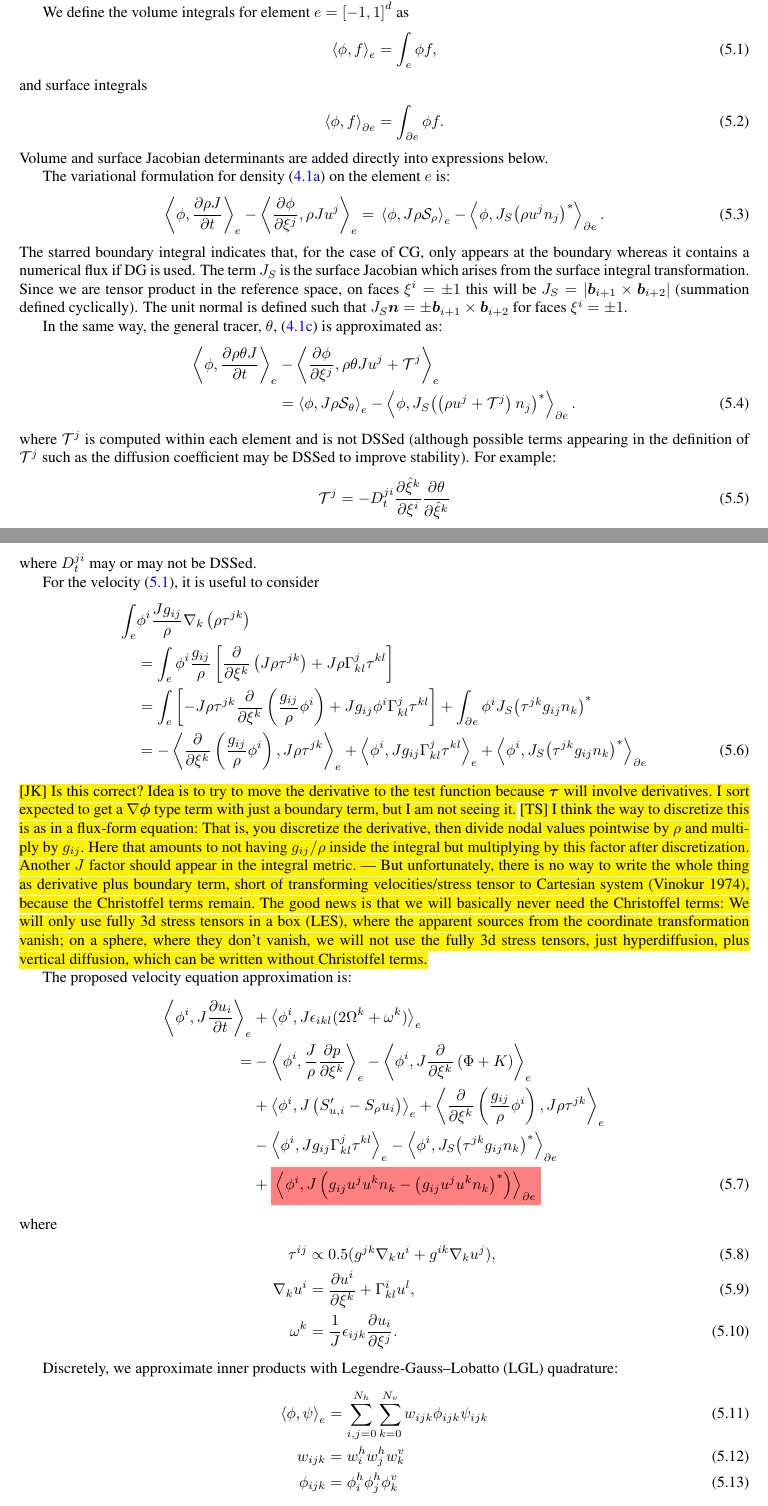
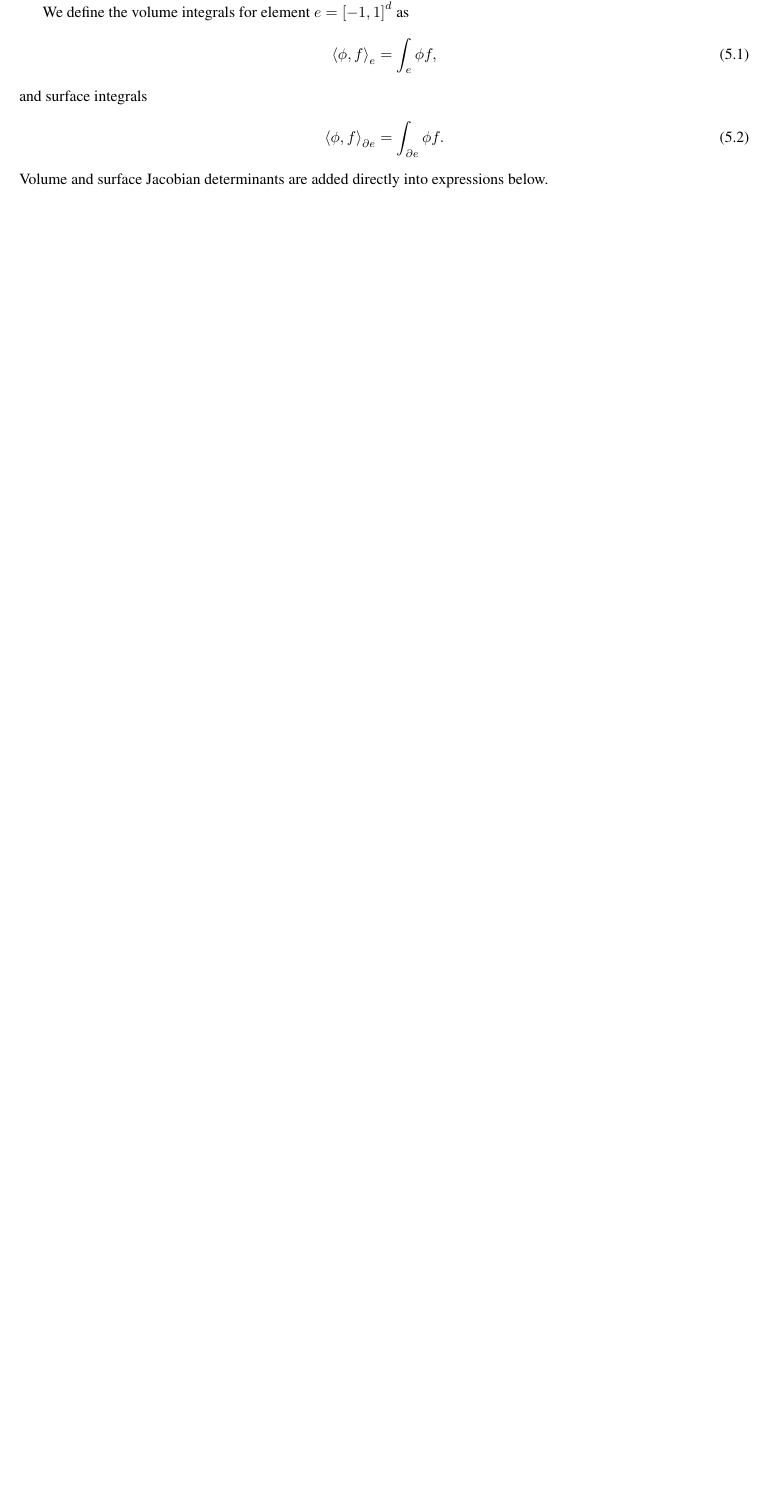
Before and after one commit to CliMA/Design-Docs, a LaTeX thesis (CLIMA-numerics/Numerics.tex): two parts of pages 34 and 35 of 48 before the commit and part of page 34 of 47 after it, the two joined at a grey line, cut so that both start at the same text, the shorter picture padded with empty space. Compiled offline with pdfLaTeX.

Commit message:
Remove stale numerics stuff

```diff
--- a/CLIMA-numerics/Numerics.tex
+++ b/CLIMA-numerics/Numerics.tex
@@ -2346,130 +2346,6 @@ and surface integrals
 \end{align}
 Volume and surface Jacobian determinants are added directly into expressions below.
 
-The variational formulation for density \eqref{e:equations_coord_hor_vert:density} on the element $e$ is:
-%\begin{subequations}
-\begin{align}
-   \inner{\phi}{\frac{\partial \rho J}{\partial t}}_{e}
-   -
-   \inner{\frac{\partial \phi}{\partial \xi^j}}
-   {\rho J u^j}_{e}
-    =&\; \inner{\phi}{J\rho \mathcal{S}_\rho}_{e}
-    - \inner{\phi}{J_{S} {\left(\rho u^j n_j\right)}^*}_{\partial e}.
-\end{align}
-The starred boundary integral indicates that, for the case of CG, only appears at the boundary whereas it contains a numerical flux if DG is used.
-The term $J_{S}$ is the surface Jacobian which arises from the surface integral transformation.
-Since we are tensor product in the reference space, on faces $\xi^{i}=\pm 1$ this will be
-$J_{S} = |\vec{b}_{i+1} \times \vec{b}_{i+2}|$ (summation defined cyclically).
-The unit normal is defined such that $J_{S} \vec{n} = \pm \vec{b}_{i+1} \times \vec{b}_{i+2}$
-for faces $\xi^{i} = \pm 1$.
-
-In the same way, the general tracer, $\theta$, \eqref{e:equations_coord_hor_vert:theta} is approximated as:
-\begin{align}
-   \inner{\phi}{\frac{\partial \rho \theta J}{\partial t}}_{e}&
-   -
-   \inner{\frac{\partial \phi}{\partial \xi^j}}
-   {\rho \theta J u^j + \mathcal{T}^{j}}_{e}\nonumber\\
-    &= \inner{\phi}{J\rho \mathcal{S}_\theta}_{e}
-    - \inner{\phi}{J_{S}{\left(\left(\rho u^j + \mathcal{T}^{j}\right)n_{j}\right)}^*}_{\partial e}.
-\end{align}
-where $\mathcal{T}^j$ is computed within each element and is not DSSed (although possible terms appearing in the definition of $\mathcal{T}^j$ such as the diffusion coefficient may be DSSed to improve stability). For example:
-\begin{align}
-    \mathcal{T}^j = -D_t^{ji}\frac{\partial \hat{\xi}^k}{\partial \xi^i}\frac{\partial \theta}{\partial \hat{\xi}^k}
-\end{align}
-where $D_t^{ji}$ may or may not be DSSed.
-
-For the velocity \eqref{e:equations_coord_hor_vert:velocity}, it is useful to consider
-\begin{align}
-  \int_{e} &\phi^{i}\frac{Jg_{ij}}{\rho} \nabla_{k}\left(\rho \tau^{jk}\right)\nonumber\\
-  &=
-  \int_{e} \phi^{i}\frac{g_{ij}}{\rho}\left[
-  \frac{\partial}{\partial \xi^{k}}\left(J\rho\tau^{jk}\right)
-  +
-  J \rho \Gamma_{kl}^{j} \tau^{kl}
-  \right]\nonumber\\
-  &=
-  \int_{e} \left[-
-  J\rho\tau^{jk}
-  \frac{\partial}{\partial \xi^{k}}\left(
-  \frac{g_{ij}}{\rho}
-  \phi^{i}
-  \right)
-  +
-  Jg_{ij}\phi^{i} \Gamma_{kl}^{j} \tau^{kl}
-  \right]
-  +
-  \int_{\partial e }
-  \phi^{i} J_{S} {\left(\tau^{jk} g_{ij}n_{k}\right)}^{*}
-  \nonumber\\
-  &=
-  -\inner{
-  \frac{\partial}{\partial \xi^{k}}\left(
-  \frac{g_{ij}}{\rho}
-  \phi^{i}
-  \right)
-  }{
-  J\rho\tau^{jk}
-  }_{e}
-  +
-  \inner{\phi^{i}}{Jg_{ij} \Gamma_{kl}^{j} \tau^{kl}}_{e}
-  +
-  \inner{\phi^{i}}{J_{S} {\left(\tau^{jk} g_{ij}n_{k}\right)}^{*}}_{\partial e}
-\end{align}
-\hl{[JK] Is this correct? Idea is to try to move the derivative to the test function because ${\boldsymbol \tau}$ will involve derivatives.
-I sort expected to get a $\nabla \vec{\phi}$ type term with just a boundary term, but I am not seeing it.} \hl{[TS] I think the way to discretize this is as in a flux-form equation: That is, you discretize the derivative, then divide nodal values pointwise by $\rho$ and multiply by $g_{ij}$. Here that amounts to not having $g_{ij}/\rho$ inside the integral but multiplying by this factor after discretization. Another $J$ factor should appear in the integral metric. --- But unfortunately, there is no way to write the whole thing as derivative plus boundary term, short of transforming velocities/stress tensor to Cartesian system (Vinokur 1974), because the Christoffel terms remain. The good news is that we will basically never need the Christoffel terms: We will only use fully 3d stress tensors in a box (LES), where the apparent sources from the coordinate transformation vanish; on a sphere, where they don't vanish, we will not use the fully 3d stress tensors, just hyperdiffusion, plus vertical diffusion, which can be written without Christoffel terms.}
-
-The proposed velocity equation approximation is:
-\begin{align}\label{e:var_equations_coord_hor_vert_mome}
-    \inner{\phi^i}{J\frac{\partial  u_i}{\partial t}}_{e}&
-    + \inner{\phi^i}{J\epsilon_{ikl}(2\Omega^k + \omega^k)}_{e}
-    \nonumber\\
-    =&
-    -\inner{\phi^{i}}{\frac{J}{\rho}\frac{\partial p}{\partial \xi^k}}_{e}
-    - \inner{\phi^i}{ J \frac{\partial}{\partial \xi^k} \left(\Phi + K \right)}_{e}
-    \nonumber\\
-    &
-    +\inner{\phi^i }{J\left(S'_{u,i}-S_{\rho}u_i\right)}_{e}
-    +\inner{
-    \frac{\partial}{\partial \xi^{k}}\left(
-    \frac{g_{ij}}{\rho}
-    \phi^{i}
-    \right)
-    }{
-    J\rho\tau^{jk}
-    }_{e}
-    \nonumber\\
-    &
-    -
-    \inner{\phi^{i}}{Jg_{ij} \Gamma_{kl}^{j} \tau^{kl}}_{e}
-    -
-    \inner{\phi^{i}}{J_{S} {\left(\tau^{jk} g_{ij}n_{k}\right)}^{*}}_{\partial e}
-    \nonumber\\
-    &
-    +
-    \highlight{
-    \inner{\phi^i}{J
-    \left(
-    g_{ij}u^{j}u^{k}n_{k}
-    -
-    {\left(g_{ij}u^{j}u^{k}n_{k}\right)}^{*}
-    \right)}_{\partial e}
-    }
-    \end{align}
-    where
-    \begin{align}
-    \tau^{ij} &\propto 0.5 (g^{jk} \nabla_k u^i + g^{ik} \nabla_k u^j),\\
-    \nabla_k u^i &= \frac{\partial u^i}{\partial \xi^k} + \Gamma_{kl}^i u^{l},\\
-    \omega^{k} &= \frac{1}{J} \epsilon_{ijk} \frac{\partial u_{i}}{\partial \xi^{j}}.
-\end{align}
-
-Discretely, we approximate inner products with Legendre-Gauss–Lobatto (LGL) quadrature:
-\begin{align}
-    \inner{\phi}{\psi}_{e} &= \sum_{i,j=0}^{N_h}\sum_{k=0}^{N_v}w_{ijk}\phi_{ijk}\psi_{ijk}\\
-    w_{ijk} &= w_i^h w_j^h w_k^v\\
-    \phi_{ijk} &= \phi_i^h \phi_j^h \phi_k^v
-\end{align}
-where $N_h+1$ and $N_v+1$ are the number of LGL points in the horizontal and vertical directions, respectively.
-
 \subsection*{Discrete Forms}
 
 \hl{[JK] In the discrete forms below I do not have the boundary terms.
```
